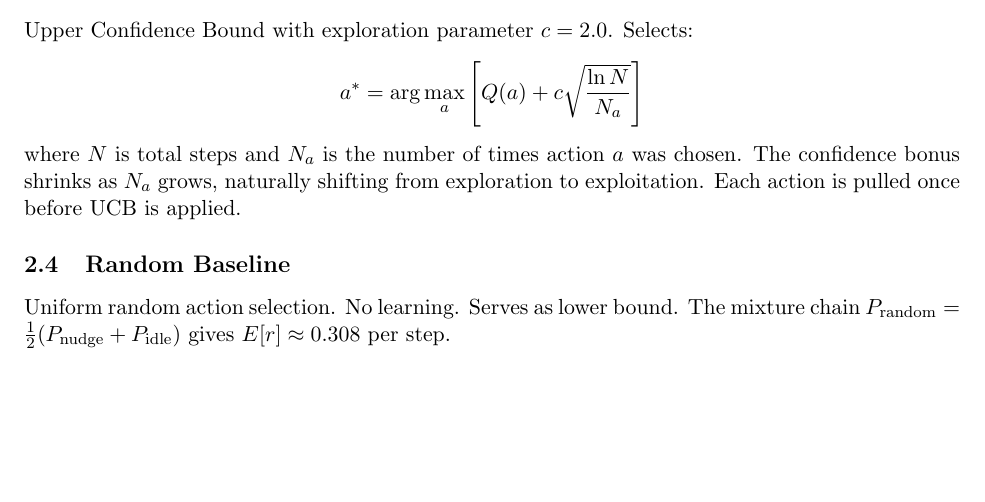
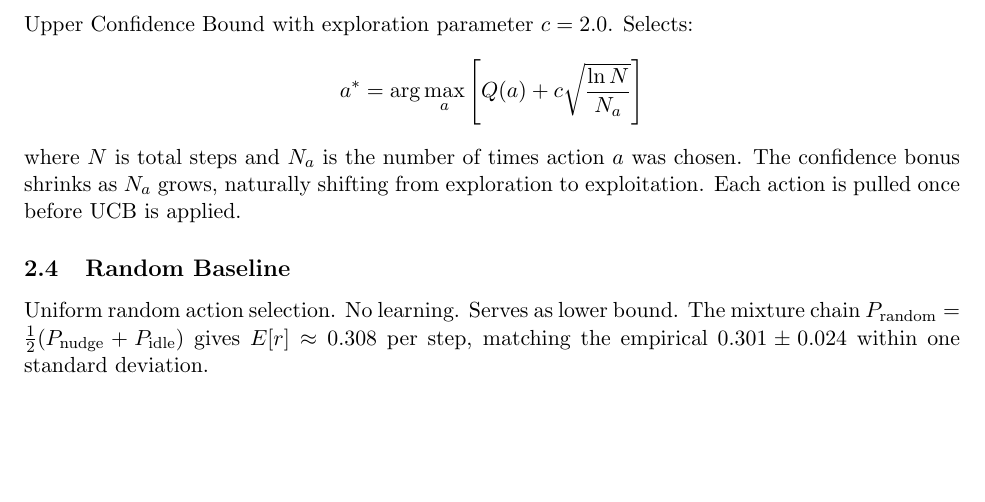
Before and after one commit to wd7512/rl-health-interventions, a LaTeX document (docs/mvp/mvp_specification.tex): part of page 2 of 3, cut so that both start at the same text, the shorter picture padded with empty space. Compiled offline with pdfLaTeX.

Commit message:
docs: note empirical match for random baseline analytical value

```diff
--- a/docs/mvp/mvp_specification.tex
+++ b/docs/mvp/mvp_specification.tex
@@ -100,7 +100,7 @@ where $N$ is total steps and $N_a$ is the number of times action $a$ was chosen.
 
 \subsection{Random Baseline}
 Uniform random action selection. No learning. Serves as lower bound.
-The mixture chain $P_{\text{random}} = \tfrac{1}{2}(P_{\text{nudge}} + P_{\text{idle}})$ gives $E[r] \approx 0.308$ per step.
+The mixture chain $P_{\text{random}} = \tfrac{1}{2}(P_{\text{nudge}} + P_{\text{idle}})$ gives $E[r] \approx 0.308$ per step, matching the empirical $0.301 \pm 0.024$ within one standard deviation.
 
 \section{Initial Results}
 
```
Also changed, not shown: docs/mvp/mvp_specification.pdf.
